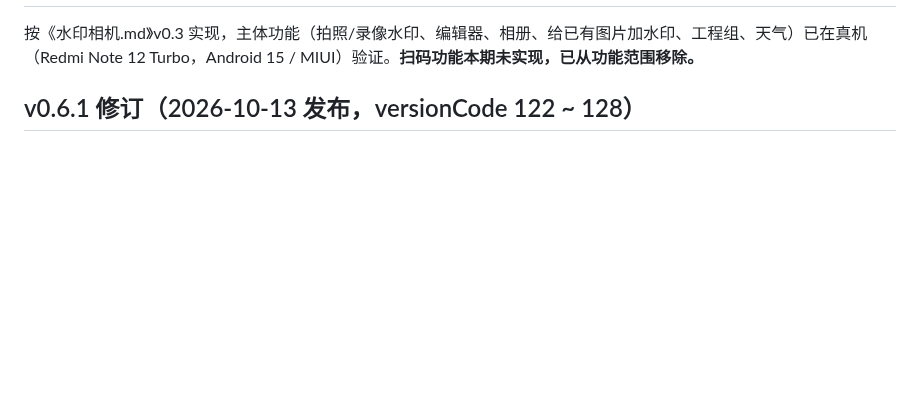
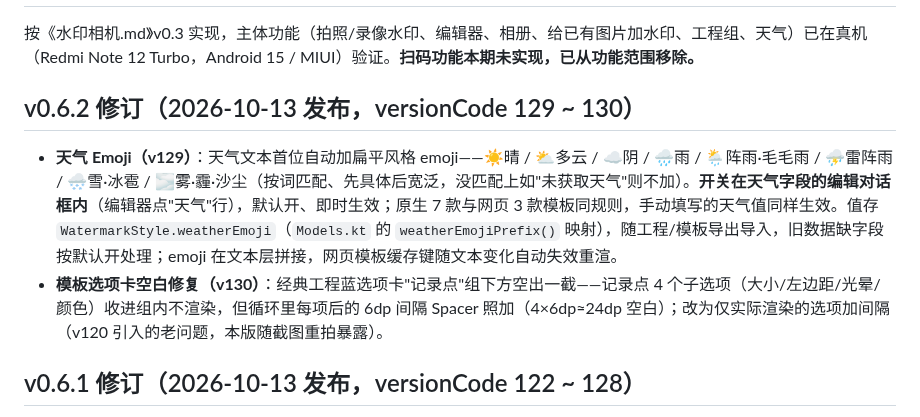
Before and after one commit to zy8270/engCamera, a Markdown page: 交付说明.md, the part around one of its changes. Drawn GitHub-style; blank space fills up the shorter version.

```diff
--- a/交付说明.md
+++ b/交付说明.md
@@ -2,5 +2,10 @@
 
 按《水印相机.md》v0.3 实现，主体功能（拍照/录像水印、编辑器、相册、给已有图片加水印、工程组、天气）已在真机（Redmi Note 12 Turbo，Android 15 / MIUI）验证。**扫码功能本期未实现，已从功能范围移除。**
+
+## v0.6.2 修订（2026-10-13 发布，versionCode 129 ~ 130）
+
+- **天气 Emoji（v129）**：天气文本首位自动加扁平风格 emoji——☀️晴 / ⛅多云 / ☁️阴 / 🌧️雨 / 🌦️阵雨·毛毛雨 / ⛈️雷阵雨 / 🌨️雪·冰雹 / 🌫️雾·霾·沙尘（按词匹配、先具体后宽泛，没匹配上如"未获取天气"则不加）。**开关在天气字段的编辑对话框内**（编辑器点"天气"行），默认开、即时生效；原生 7 款与网页 3 款模板同规则，手动填写的天气值同样生效。值存 `WatermarkStyle.weatherEmoji`（`Models.kt` 的 `weatherEmojiPrefix()` 映射），随工程/模板导出导入，旧数据缺字段按默认开处理；emoji 在文本层拼接，网页模板缓存键随文本变化自动失效重渲。
+- **模板选项卡空白修复（v130）**：经典工程蓝选项卡"记录点"组下方空出一截——记录点 4 个子选项（大小/左边距/光晕/颜色）收进组内不渲染，但循环里每项后的 6dp 间隔 Spacer 照加（4×6dp≈24dp 空白）；改为仅实际渲染的选项加间隔（v120 引入的老问题，本版随截图重拍暴露）。
 
 ## v0.6.1 修订（2026-10-13 发布，versionCode 122 ~ 128）
 
```
Also changed, not shown: other parts of 交付说明.md (+1 -1 lines), README.md (+3 -3 lines), screenshots/主界面.png, screenshots/水印编辑器.png, 7 other files.
